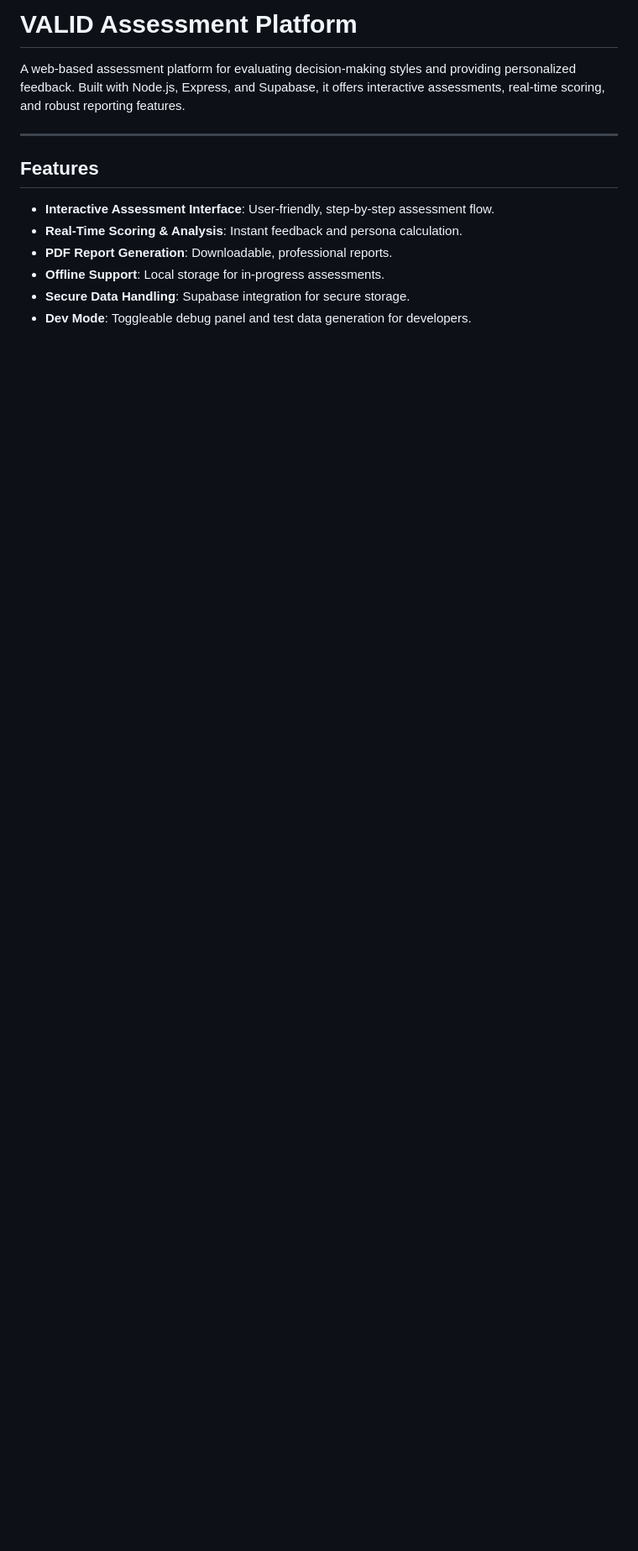
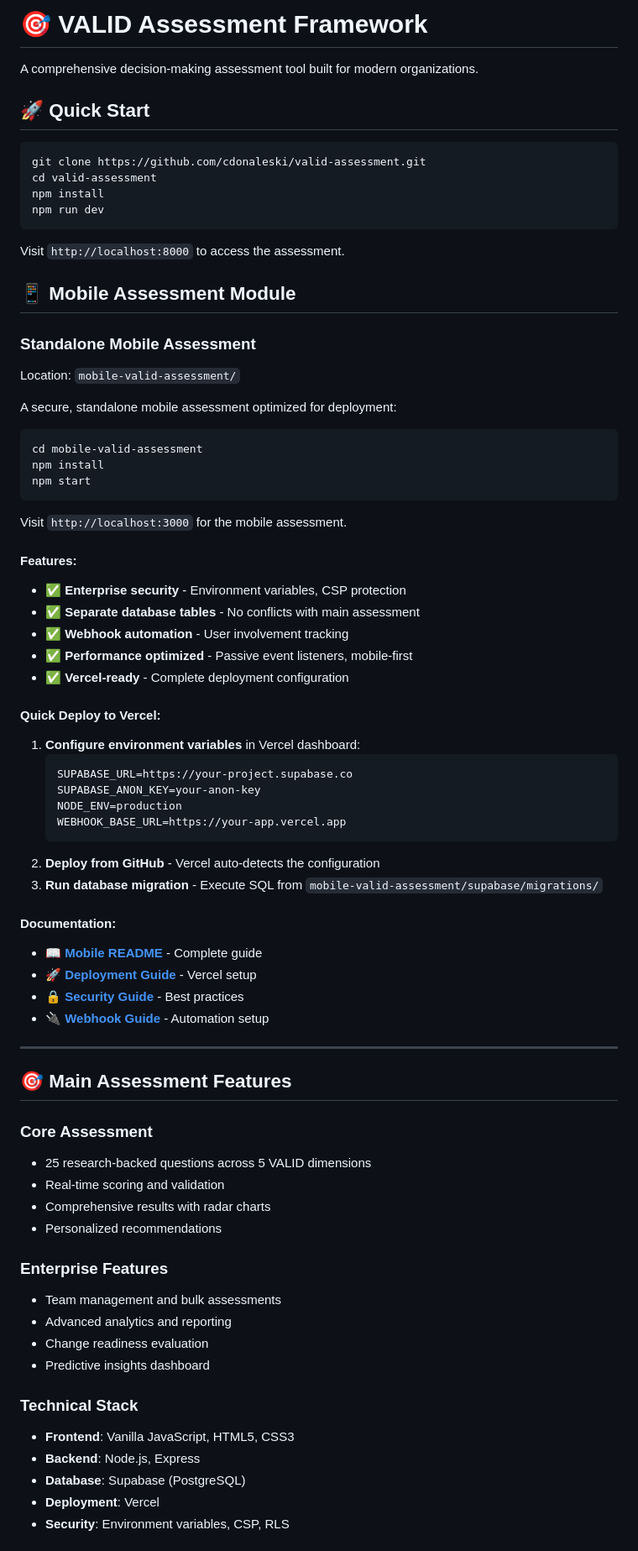
Before and after one commit to cdonaleski/valid-assessment, a Markdown page: README.md, the part around the change printed below. Shown: that part at 84% size. GitHub-like rendering; blank space fills up the shorter version.

Commit message:
Update README with mobile assessment documentation

````diff
--- a/README.md
+++ b/README.md
@@ -1,14 +1,77 @@
-# VALID Assessment Platform
+# 🎯 VALID Assessment Framework
 
-A web-based assessment platform for evaluating decision-making styles and providing personalized feedback. Built with Node.js, Express, and Supabase, it offers interactive assessments, real-time scoring, and robust reporting features.
+A comprehensive decision-making assessment tool built for modern organizations.
+
+## 🚀 **Quick Start**
+
+```bash
+git clone https://github.com/cdonaleski/valid-assessment.git
+cd valid-assessment
+npm install
+npm run dev
+```
+
+Visit `http://localhost:8000` to access the assessment.
+
+## 📱 **Mobile Assessment Module**
+
+### **Standalone Mobile Assessment**
+Location: `mobile-valid-assessment/`
+
+A secure, standalone mobile assessment optimized for deployment:
+
+```bash
+cd mobile-valid-assessment
+npm install
+npm start
+```
+
+Visit `http://localhost:3000` for the mobile assessment.
+
+#### **Features:**
+- ✅ **Enterprise security** - Environment variables, CSP protection
+- ✅ **Separate database tables** - No conflicts with main assessment
+- ✅ **Webhook automation** - User involvement tracking
+- ✅ **Performance optimized** - Passive event listeners, mobile-first
+- ✅ **Vercel-ready** - Complete deployment configuration
+
+#### **Quick Deploy to Vercel:**
+1. **Configure environment variables** in Vercel dashboard:
+   ```bash
+   SUPABASE_URL=https://your-project.supabase.co
+   SUPABASE_ANON_KEY=your-anon-key
+   NODE_ENV=production
+   WEBHOOK_BASE_URL=https://your-app.vercel.app
+   ```
+2. **Deploy from GitHub** - Vercel auto-detects the configuration
+3. **Run database migration** - Execute SQL from `mobile-valid-assessment/supabase/migrations/`
+
+#### **Documentation:**
+- 📖 **[Mobile README](mobile-valid-assessment/README.md)** - Complete guide
+- 🚀 **[Deployment Guide](mobile-valid-assessment/DEPLOYMENT.md)** - Vercel setup
+- 🔒 **[Security Guide](mobile-valid-assessment/SECURITY.md)** - Best practices
+- 🔌 **[Webhook Guide](mobile-valid-assessment/WEBHOOKS.md)** - Automation setup
 
 ---
 
-## Features
+## 🎯 **Main Assessment Features**
 
-- **Interactive Assessment Interface**: User-friendly, step-by-step assessment flow.
-- **Real-Time Scoring & Analysis**: Instant feedback and persona calculation.
-- **PDF Report Generation**: Downloadable, professional reports.
-- **Offline Support**: Local storage for in-progress assessments.
-- **Secure Data Handling**: Supabase integration for secure storage.
-- **Dev Mode**: Toggleable debug panel and test data generation for developers.
+### **Core Assessment**
+- 25 research-backed questions across 5 VALID dimensions
+- Real-time scoring and validation
+- Comprehensive results with radar charts
+- Personalized recommendations
+
+### **Enterprise Features**
+- Team management and bulk assessments
+- Advanced analytics and reporting
+- Change readiness evaluation
+- Predictive insights dashboard
+
+### **Technical Stack**
+- **Frontend**: Vanilla JavaScript, HTML5, CSS3
+- **Backend**: Node.js, Express
+- **Database**: Supabase (PostgreSQL)
+- **Deployment**: Vercel
+- **Security**: Environment variables, CSP, RLS
+
````
Also changed, not shown: other parts of README.md (+54 -111 lines).
